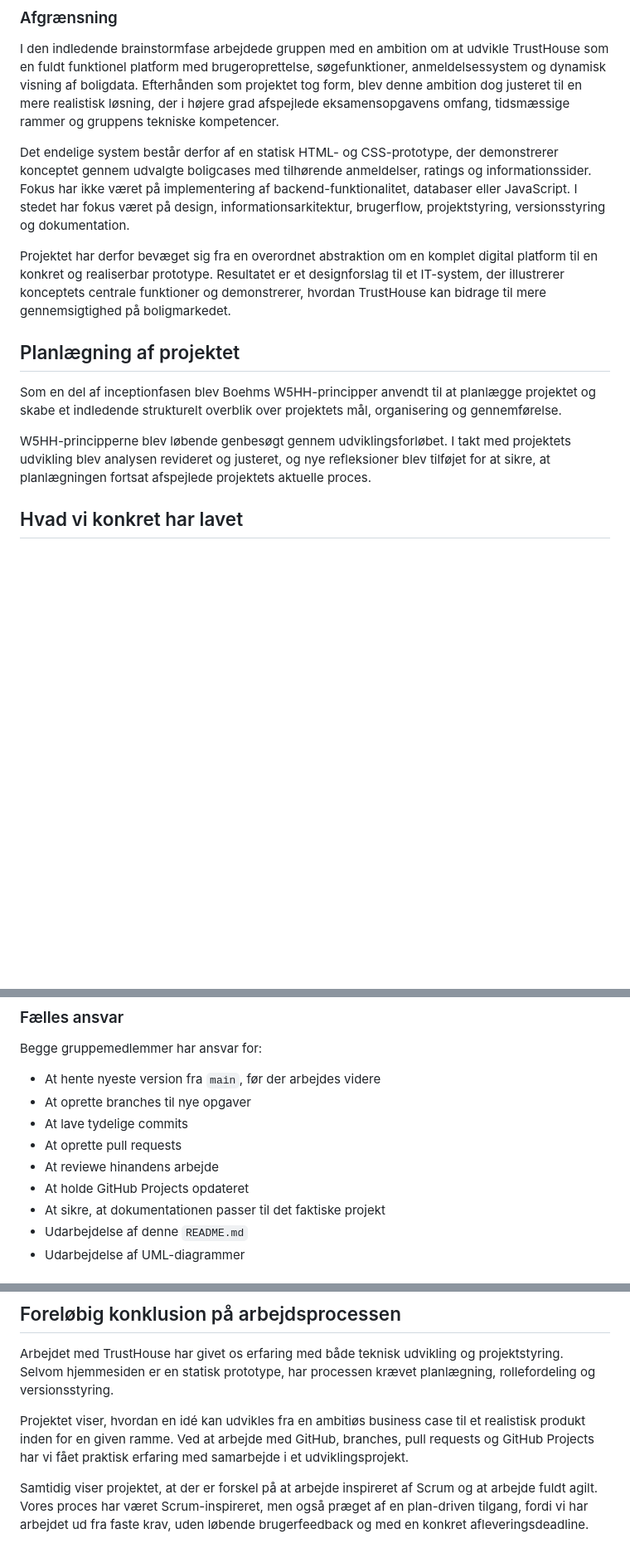
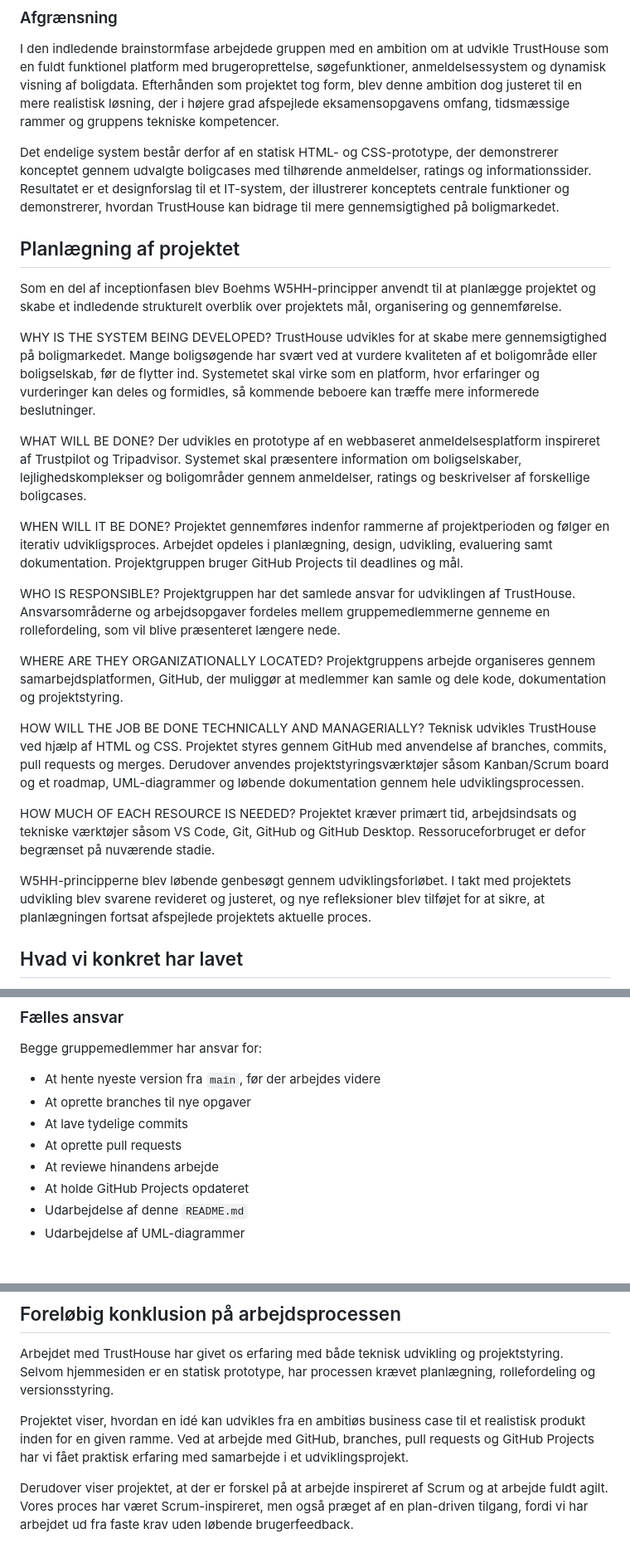
Before and after one commit to TueChristensen1/TrustHouse, a Markdown page: README.md, 3 parts joined by grey strips. Shown at 83% size. GitHub-like rendering; blank space fills up the shorter version.

Commit message:
Rettelser til README

```diff
--- a/README.md
+++ b/README.md
@@ -18,15 +18,34 @@ TrustHouse søger at imødekomme dette behov ved at fungere som en digital “na
 
 I den indledende brainstormfase arbejdede gruppen med en ambition om at udvikle TrustHouse som en fuldt funktionel platform med brugeroprettelse, søgefunktioner, anmeldelsessystem og dynamisk visning af boligdata. Efterhånden som projektet tog form, blev denne ambition dog justeret til en mere realistisk løsning, der i højere grad afspejlede eksamensopgavens omfang, tidsmæssige rammer og gruppens tekniske kompetencer.
 
-Det endelige system består derfor af en statisk HTML- og CSS-prototype, der demonstrerer konceptet gennem udvalgte boligcases med tilhørende anmeldelser, ratings og informationssider. Fokus har ikke været på implementering af backend-funktionalitet, databaser eller JavaScript. I stedet har fokus været på design, informationsarkitektur, brugerflow, projektstyring, versionsstyring og dokumentation.
-
-Projektet har derfor bevæget sig fra en overordnet abstraktion om en komplet digital platform til en konkret og realiserbar prototype. Resultatet er et designforslag til et IT-system, der illustrerer konceptets centrale funktioner og demonstrerer, hvordan TrustHouse kan bidrage til mere gennemsigtighed på boligmarkedet.
+Det endelige system består derfor af en statisk HTML- og CSS-prototype, der demonstrerer konceptet gennem udvalgte boligcases med tilhørende anmeldelser, ratings og informationssider. Resultatet er et designforslag til et IT-system, der illustrerer konceptets centrale funktioner og demonstrerer, hvordan TrustHouse kan bidrage til mere gennemsigtighed på boligmarkedet.
 
 ## Planlægning af projektet
 
 Som en del af inceptionfasen blev Boehms W5HH-principper anvendt til at planlægge projektet og skabe et indledende strukturelt overblik over projektets mål, organisering og gennemførelse.
 
-W5HH-principperne blev løbende genbesøgt gennem udviklingsforløbet. I takt med projektets udvikling blev analysen revideret og justeret, og nye refleksioner blev tilføjet for at sikre, at planlægningen fortsat afspejlede projektets aktuelle proces.
+WHY IS THE SYSTEM BEING DEVELOPED?
+TrustHouse udvikles for at skabe mere gennemsigtighed på boligmarkedet. Mange boligsøgende har svært ved at vurdere kvaliteten af et boligområde eller boligselskab, før de flytter ind. Systemetet skal virke som en platform, hvor erfaringer og vurderinger kan deles og formidles, så kommende beboere kan træffe mere informerede beslutninger.
+
+WHAT WILL BE DONE?
+Der udvikles en prototype af en webbaseret anmeldelsesplatform inspireret af Trustpilot og Tripadvisor. Systemet skal præsentere information om boligselskaber, lejlighedskomplekser og boligområder gennem anmeldelser, ratings og beskrivelser af forskellige boligcases.
+
+WHEN WILL IT BE DONE?
+Projektet gennemføres indenfor rammerne af projektperioden og følger en iterativ udvikligsproces. Arbejdet opdeles i planlægning, design, udvikling, evaluering samt dokumentation. Projektgruppen bruger GitHub Projects til deadlines og mål.
+
+WHO IS RESPONSIBLE?
+Projektgruppen har det samlede ansvar for udviklingen af TrustHouse. Ansvarsområderne og arbejdsopgaver fordeles mellem gruppemedlemmerne genneme en rollefordeling, som vil blive præsenteret længere nede.
+
+WHERE ARE THEY ORGANIZATIONALLY LOCATED?
+Projektgruppens arbejde organiseres gennem samarbejdsplatformen, GitHub, der muliggør at medlemmer kan samle og dele kode, dokumentation og projektstyring.
+
+HOW WILL THE JOB BE DONE TECHNICALLY AND MANAGERIALLY?
+Teknisk udvikles TrustHouse ved hjælp af HTML og CSS. Projektet styres gennem GitHub med anvendelse af branches, commits, pull requests og merges. Derudover anvendes projektstyringsværktøjer såsom Kanban/Scrum board og et roadmap, UML-diagrammer og løbende dokumentation gennem hele udviklingsprocessen.
+
+HOW MUCH OF EACH RESOURCE IS NEEDED?
+Projektet kræver primært tid, arbejdsindsats og tekniske værktøjer såsom VS Code, Git, GitHub og GitHub Desktop. Ressoruceforbruget er defor begrænset på nuværende stadie.
+
+W5HH-principperne blev løbende genbesøgt gennem udviklingsforløbet. I takt med projektets udvikling blev svarene revideret og justeret, og nye refleksioner blev tilføjet for at sikre, at planlægningen fortsat afspejlede projektets aktuelle proces.
 
 ## Hvad vi konkret har lavet
 
@@ -170,7 +189,6 @@ Begge gruppemedlemmer har ansvar for:
 - At oprette pull requests
 - At reviewe hinandens arbejde
 - At holde GitHub Projects opdateret
-- At sikre, at dokumentationen passer til det faktiske projekt
 - Udarbejdelse af denne `README.md`
 - Udarbejdelse af UML-diagrammer
 
@@ -288,4 +306,4 @@ Arbejdet med TrustHouse har givet os erfaring med både teknisk udvikling og pro
 
 Projektet viser, hvordan en idé kan udvikles fra en ambitiøs business case til et realistisk produkt inden for en given ramme. Ved at arbejde med GitHub, branches, pull requests og GitHub Projects har vi fået praktisk erfaring med samarbejde i et udviklingsprojekt.
 
-Samtidig viser projektet, at der er forskel på at arbejde inspireret af Scrum og at arbejde fuldt agilt. Vores proces har været Scrum-inspireret, men også præget af en plan-driven tilgang, fordi vi har arbejdet ud fra faste krav, uden løbende brugerfeedback og med en konkret afleveringsdeadline.
+Derudover viser projektet, at der er forskel på at arbejde inspireret af Scrum og at arbejde fuldt agilt. Vores proces har været Scrum-inspireret, men også præget af en plan-driven tilgang, fordi vi har arbejdet ud fra faste krav uden løbende brugerfeedback.
```
